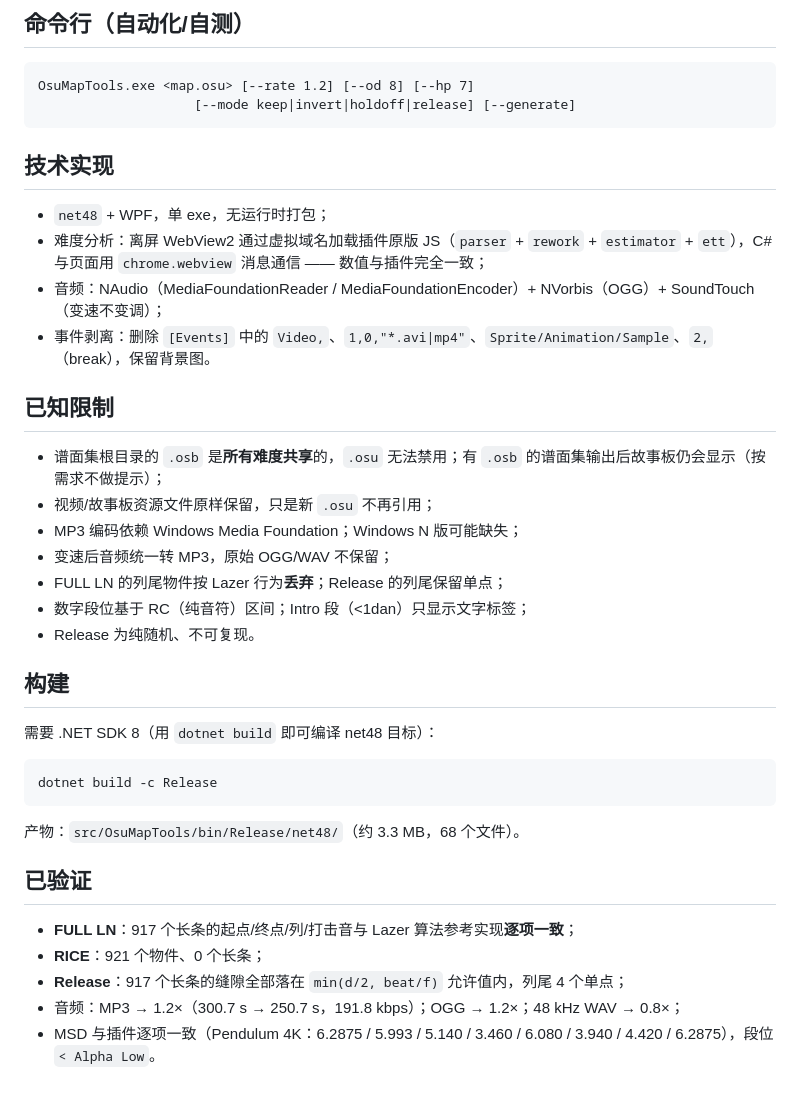
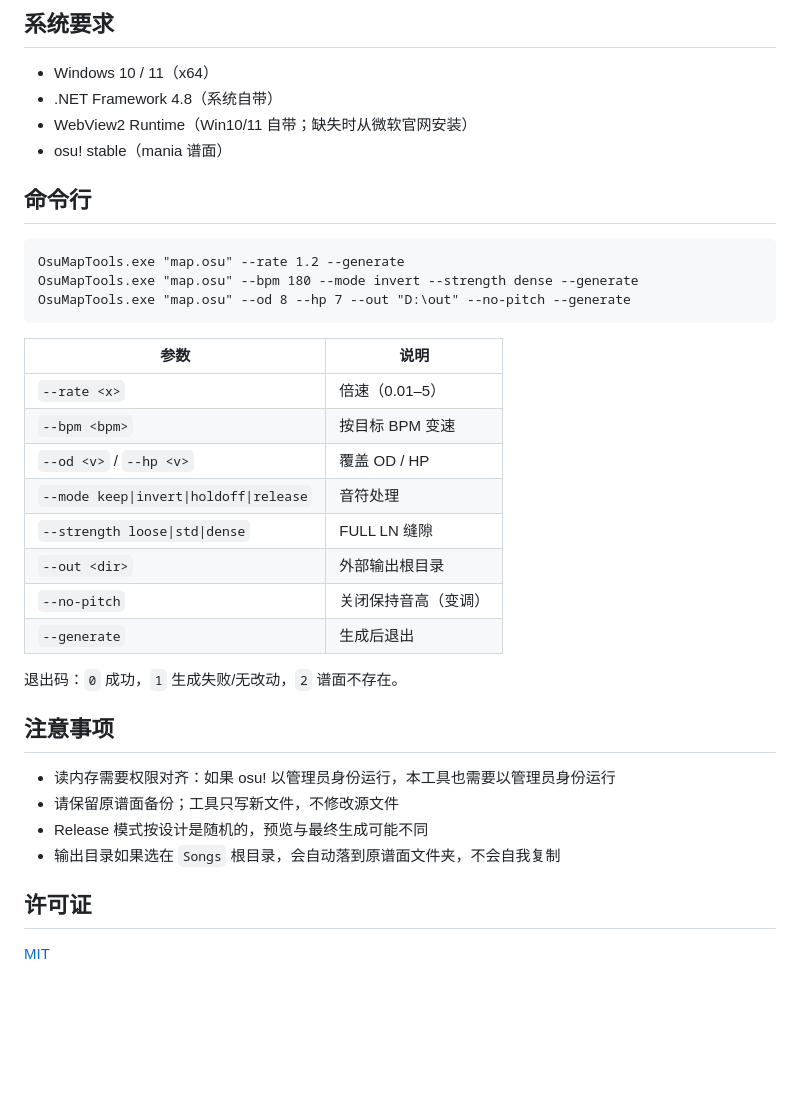
Before and after one commit to M1ch1bata/OsuMapTools, a Markdown page: README.md, the part around one of its changes. Drawn GitHub-style; blank space fills up the shorter version.

````diff
--- a/README.md
+++ b/README.md
@@ -43,42 +61,39 @@
 
-## 命令行（自动化/自测）
+## 系统要求
 
-```
-OsuMapTools.exe <map.osu> [--rate 1.2] [--od 8] [--hp 7]
-                    [--mode keep|invert|holdoff|release] [--generate]
+- Windows 10 / 11（x64）
+- .NET Framework 4.8（系统自带）
+- WebView2 Runtime（Win10/11 自带；缺失时从微软官网安装）
+- osu! stable（mania 谱面）
+
+## 命令行
+
+```bat
+OsuMapTools.exe "map.osu" --rate 1.2 --generate
+OsuMapTools.exe "map.osu" --bpm 180 --mode invert --strength dense --generate
+OsuMapTools.exe "map.osu" --od 8 --hp 7 --out "D:\out" --no-pitch --generate
 ```
 
-## 技术实现
+| 参数 | 说明 |
+|---|---|
+| `--rate <x>` | 倍速（0.01–5） |
+| `--bpm <bpm>` | 按目标 BPM 变速 |
+| `--od <v>` / `--hp <v>` | 覆盖 OD / HP |
+| `--mode keep\|invert\|holdoff\|release` | 音符处理 |
+| `--strength loose\|std\|dense` | FULL LN 缝隙 |
+| `--out <dir>` | 外部输出根目录 |
+| `--no-pitch` | 关闭保持音高（变调） |
+| `--generate` | 生成后退出 |
 
-- `net48` + WPF，单 exe，无运行时打包；
-- 难度分析：离屏 WebView2 通过虚拟域名加载插件原版 JS（`parser` + `rework` + `estimator` + `ett`），C# 与页面用 `chrome.webview` 消息通信 —— 数值与插件完全一致；
-- 音频：NAudio（MediaFoundationReader / MediaFoundationEncoder）+ NVorbis（OGG）+ SoundTouch（变速不变调）；
-- 事件剥离：删除 `[Events]` 中的 `Video,`、`1,0,"*.avi|mp4"`、`Sprite/Animation/Sample`、`2,`（break），保留背景图。
+退出码：`0` 成功，`1` 生成失败/无改动，`2` 谱面不存在。
 
-## 已知限制
+## 注意事项
 
-- 谱面集根目录的 `.osb` 是**所有难度共享**的，`.osu` 无法禁用；有 `.osb` 的谱面集输出后故事板仍会显示（按需求不做提示）；
-- 视频/故事板资源文件原样保留，只是新 `.osu` 不再引用；
-- MP3 编码依赖 Windows Media Foundation；Windows N 版可能缺失；
-- 变速后音频统一转 MP3，原始 OGG/WAV 不保留；
-- FULL LN 的列尾物件按 Lazer 行为**丢弃**；Release 的列尾保留单点；
-- 数字段位基于 RC（纯音符）区间；Intro 段（<1dan）只显示文字标签；
-- Release 为纯随机、不可复现。
+- 读内存需要权限对齐：如果 osu! 以管理员身份运行，本工具也需要以管理员身份运行
+- 请保留原谱面备份；工具只写新文件，不修改源文件
+- Release 模式按设计是随机的，预览与最终生成可能不同
+- 输出目录如果选在 `Songs` 根目录，会自动落到原谱面文件夹，不会自我复制
 
-## 构建
+## 许可证
 
-需要 .NET SDK 8（用 `dotnet build` 即可编译 net48 目标）：
-
-```
-dotnet build -c Release
-```
-
-产物：`src/OsuMapTools/bin/Release/net48/`（约 3.3 MB，68 个文件）。
-
-## 已验证
-
-- **FULL LN**：917 个长条的起点/终点/列/打击音与 Lazer 算法参考实现**逐项一致**；
-- **RICE**：921 个物件、0 个长条；
-- **Release**：917 个长条的缝隙全部落在 `min(d/2, beat/f)` 允许值内，列尾 4 个单点；
-- 音频：MP3 → 1.2×（300.7 s → 250.7 s，191.8 kbps）；OGG → 1.2×；48 kHz WAV → 0.8×；
-- MSD 与插件逐项一致（Pendulum 4K：6.2875 / 5.993 / 5.140 / 3.460 / 6.080 / 3.940 / 4.420 / 6.2875），段位 `< Alpha Low`。
+[MIT](LICENSE)
````
Also changed, not shown: other parts of README.md (+45 -27 lines), REVIEW.md (deleted, +0 -78 lines), THIRD_PARTY_NOTICES.md (added, +11 -0 lines), docs/preview.png (added), 5 other files.
